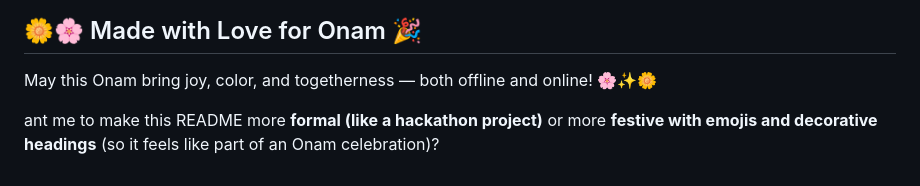
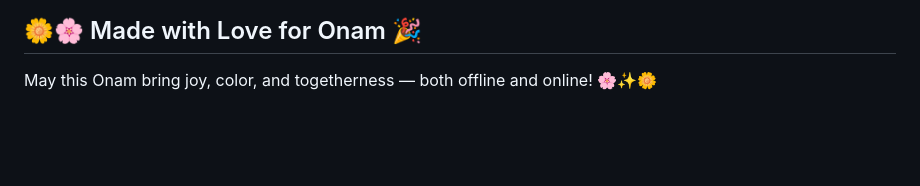
Before and after one commit to sanjanarose-pixel/Pookalam-Pie-game, a Markdown page: README.md, the part around the change. Rendered like a GitHub page; blank space fills up the shorter version.

```diff
--- a/README.md
+++ b/README.md
@@ -104,5 +104,3 @@ No installations required. Just download and run!
 ## 🌼🌸 Made with Love for Onam 🎉
 
 May this Onam bring joy, color, and togetherness — both offline and online! 🌸✨🌼
-
-ant me to make this README more **formal (like a hackathon project)** or more **festive with emojis and decorative headings** (so it feels like part of an Onam celebration)?
```
